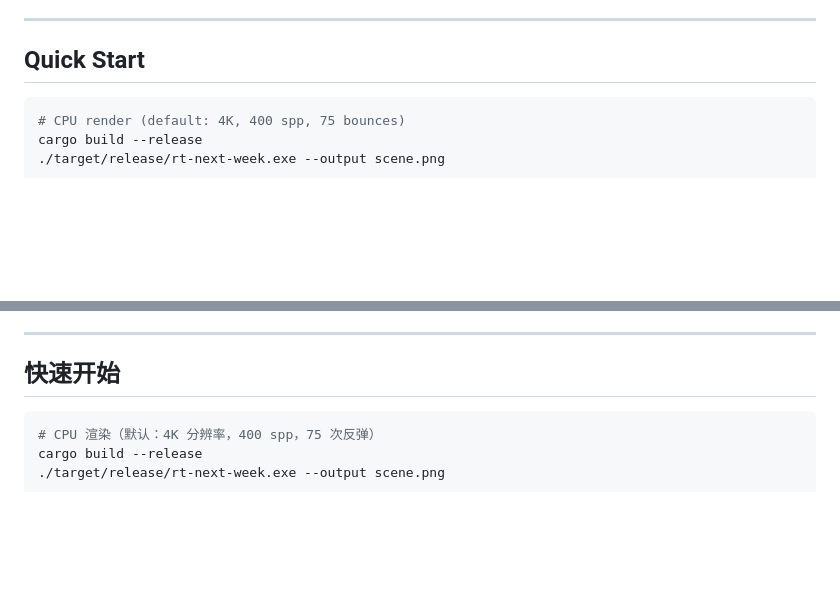
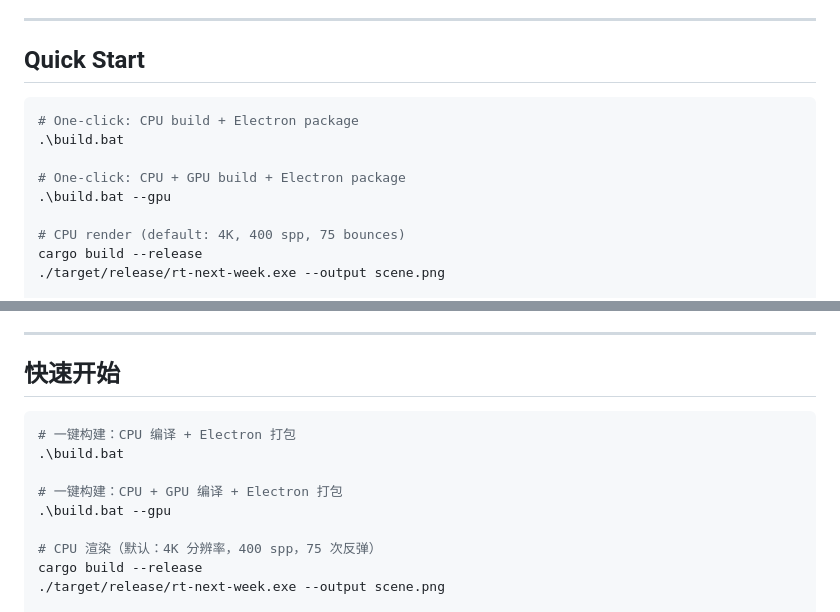
Before and after one commit to Misaka10/raytracing, a Markdown page: README.md, 2 parts joined by grey strips. Rendered like a GitHub page; blank space fills up the shorter version.

````diff
--- a/README.md
+++ b/README.md
@@ -50,6 +50,12 @@ Key features:
 ## Quick Start
 
 ```sh
+# One-click: CPU build + Electron package
+.\build.bat
+
+# One-click: CPU + GPU build + Electron package
+.\build.bat --gpu
+
 # CPU render (default: 4K, 400 spp, 75 bounces)
 cargo build --release
 ./target/release/rt-next-week.exe --output scene.png
@@ -557,6 +563,12 @@ RT Renderer 是一个基于物理的路径追踪器，实现了《Ray Tracing: T
 ## 快速开始
 
 ```sh
+# 一键构建：CPU 编译 + Electron 打包
+.\build.bat
+
+# 一键构建：CPU + GPU 编译 + Electron 打包
+.\build.bat --gpu
+
 # CPU 渲染（默认：4K 分辨率，400 spp，75 次反弹）
 cargo build --release
 ./target/release/rt-next-week.exe --output scene.png
````
Also changed, not shown: CLAUDE.md (+8 -1 lines).
